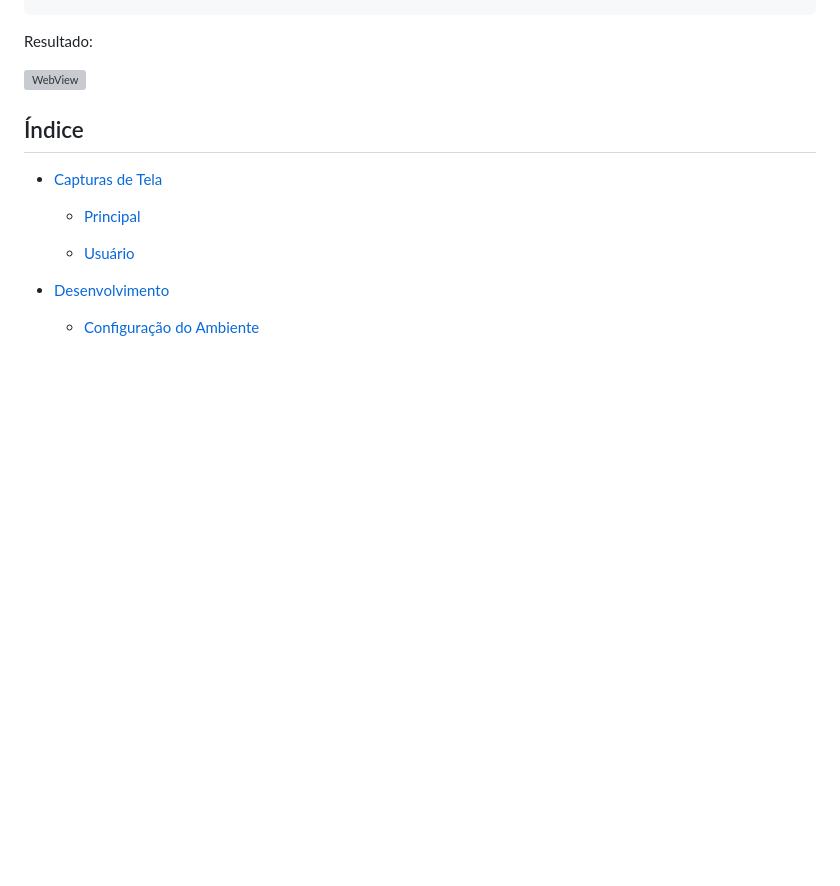
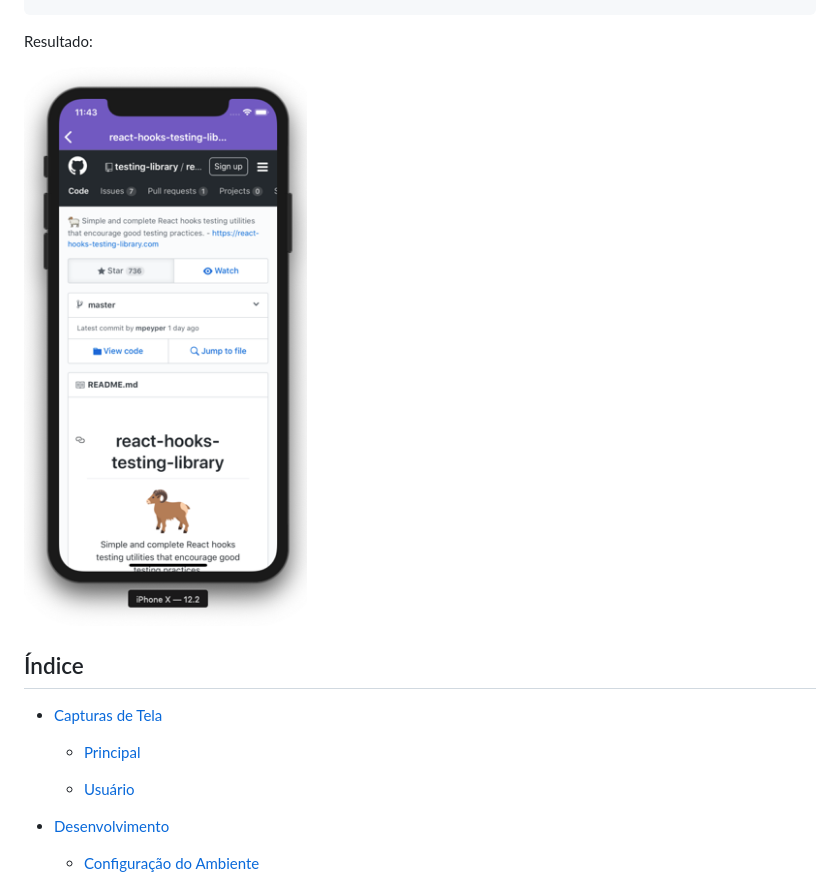
Before and after one commit to osvaldokalvaitir/react-native-gostack9-challenge6, a Markdown page: README.md, the part around the change. GitHub-like rendering; pictures changed too: assets/exemplo-web-view.png (added); blank space fills up the shorter version; grey boxes are pictures that could not be loaded.

Commit message:
Assets

```diff
--- a/README.md
+++ b/README.md
@@ -71,7 +71,7 @@ Exemplo de código:
 
 Resultado:
 
-![WebView](assets-desafio/exemplo-web-view.png)
+![WebView](assets/exemplo-web-view.png)
 
 
 ## Índice
```
Also changed, not shown: 2 other files.
